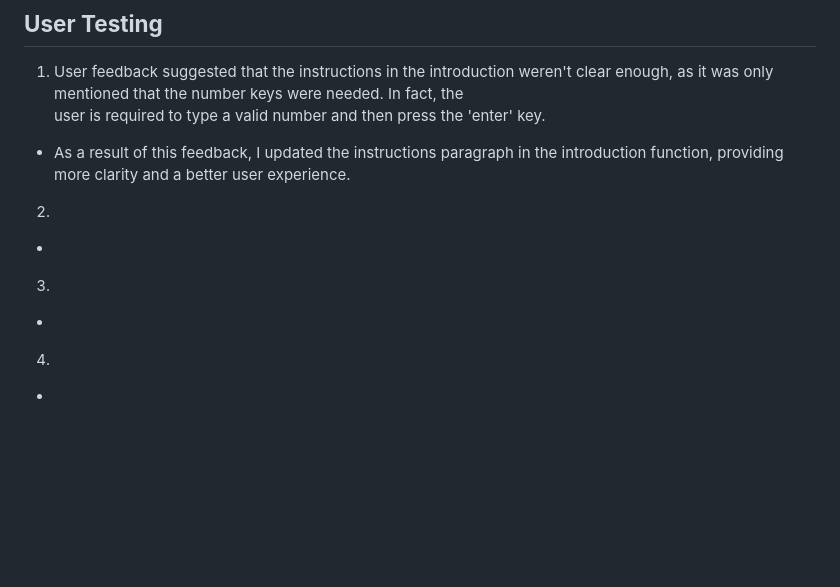
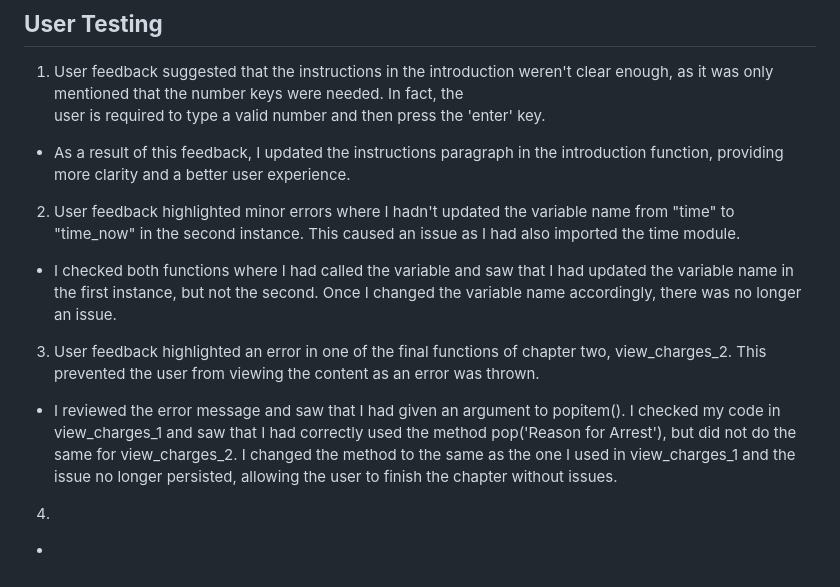
Before and after one commit to alicehillier/life-for-lydia, a Markdown page: README-testing.md, the part around the change. GitHub-like rendering; blank space fills up the shorter version.

Commit message:
add content to user testing section of readme-testing document

```diff
--- a/README-testing.md
+++ b/README-testing.md
@@ -49,11 +49,11 @@
   user is required to type a valid number and then press the 'enter' key.
   - As a result of this feedback, I updated the instructions paragraph in the introduction function, providing more clarity and a better user experience.
 
-2.
-  -
+2. User feedback highlighted minor errors where I hadn't updated the variable name from "time" to "time_now" in the second instance. This caused an issue as I had also imported the time module.
+  - I checked both functions where I had called the variable and saw that I had updated the variable name in the first instance, but not the second. Once I changed the variable name accordingly, there was no longer an issue.
 
-3.
-  -
+3. User feedback highlighted an error in one of the final functions of chapter two, view_charges_2. This prevented the user from viewing the content as an error was thrown.
+  - I reviewed the error message and saw that I had given an argument to popitem(). I checked my code in view_charges_1 and saw that I had correctly used the method pop('Reason for Arrest'), but did not do the same for view_charges_2. I changed the method to the same as the one I used in view_charges_1 and the issue no longer persisted, allowing the user to finish the chapter without issues.
 
 4.
   -
```
